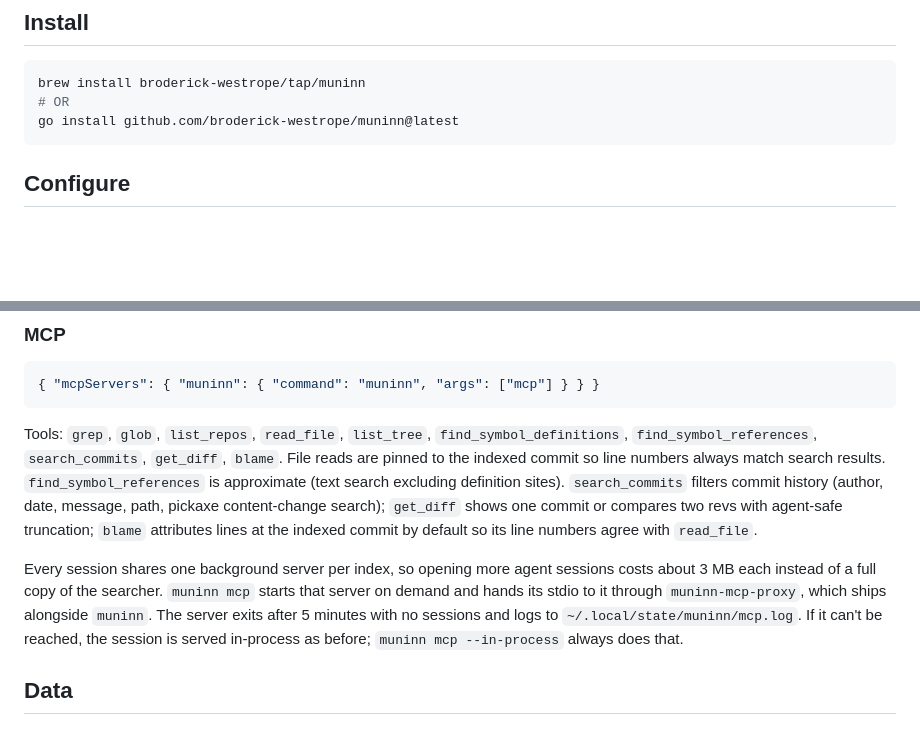
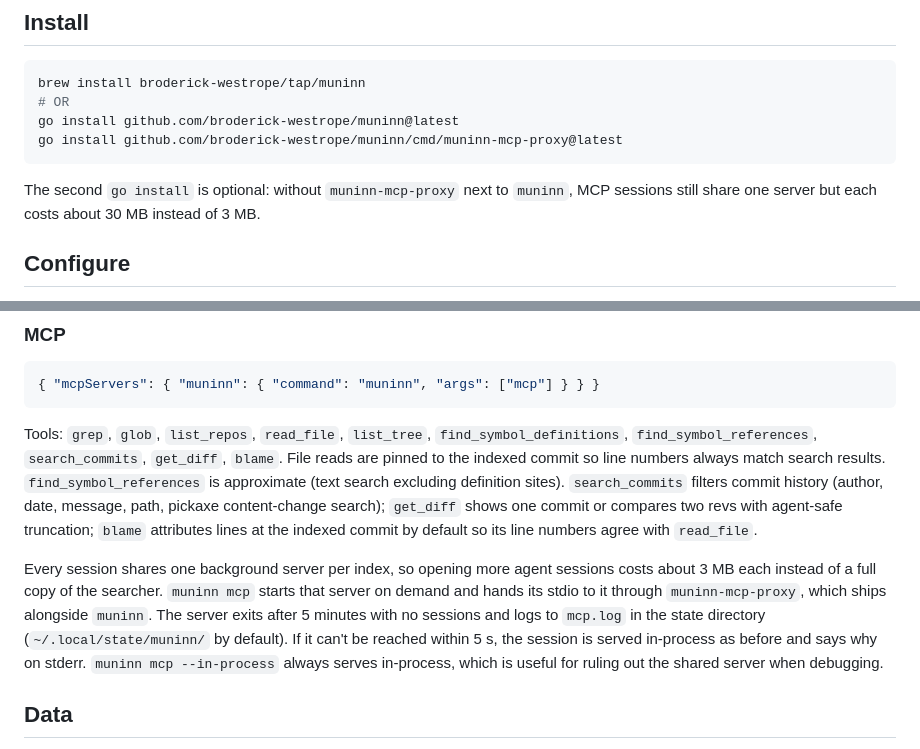
Before and after one commit to Broderick-Westrope/muninn, a Markdown page: README.md, 2 parts joined by grey strips. Rendered like a GitHub page; blank space fills up the shorter version.

Commit message:
docs: cover the proxy for go install users and the fallback delay
go install alone doesn't install muninn-mcp-proxy, so those users silently
paid about 30 MB per session.

Co-authored-by: Brodie Westrope <brodie.westrope@gmail.com>

````diff
--- a/README.md
+++ b/README.md
@@ -18,7 +18,10 @@ Named for Odin's raven that flies out over the world and brings back memory.
 brew install broderick-westrope/tap/muninn
 # OR
 go install github.com/broderick-westrope/muninn@latest
+go install github.com/broderick-westrope/muninn/cmd/muninn-mcp-proxy@latest
 ```
+
+The second `go install` is optional: without `muninn-mcp-proxy` next to `muninn`, MCP sessions still share one server but each costs about 30 MB instead of 3 MB.
 
 ## Configure
 
@@ -115,7 +118,7 @@ all reported rather than recorded as success.
 
 Tools: `grep`, `glob`, `list_repos`, `read_file`, `list_tree`, `find_symbol_definitions`, `find_symbol_references`, `search_commits`, `get_diff`, `blame`. File reads are pinned to the indexed commit so line numbers always match search results. `find_symbol_references` is approximate (text search excluding definition sites). `search_commits` filters commit history (author, date, message, path, pickaxe content-change search); `get_diff` shows one commit or compares two revs with agent-safe truncation; `blame` attributes lines at the indexed commit by default so its line numbers agree with `read_file`.
 
-Every session shares one background server per index, so opening more agent sessions costs about 3 MB each instead of a full copy of the searcher. `muninn mcp` starts that server on demand and hands its stdio to it through `muninn-mcp-proxy`, which ships alongside `muninn`. The server exits after 5 minutes with no sessions and logs to `~/.local/state/muninn/mcp.log`. If it can't be reached, the session is served in-process as before; `muninn mcp --in-process` always does that.
+Every session shares one background server per index, so opening more agent sessions costs about 3 MB each instead of a full copy of the searcher. `muninn mcp` starts that server on demand and hands its stdio to it through `muninn-mcp-proxy`, which ships alongside `muninn`. The server exits after 5 minutes with no sessions and logs to `mcp.log` in the state directory (`~/.local/state/muninn/` by default). If it can't be reached within 5 s, the session is served in-process as before and says why on stderr. `muninn mcp --in-process` always serves in-process, which is useful for ruling out the shared server when debugging.
 
 ## Data
 
````
